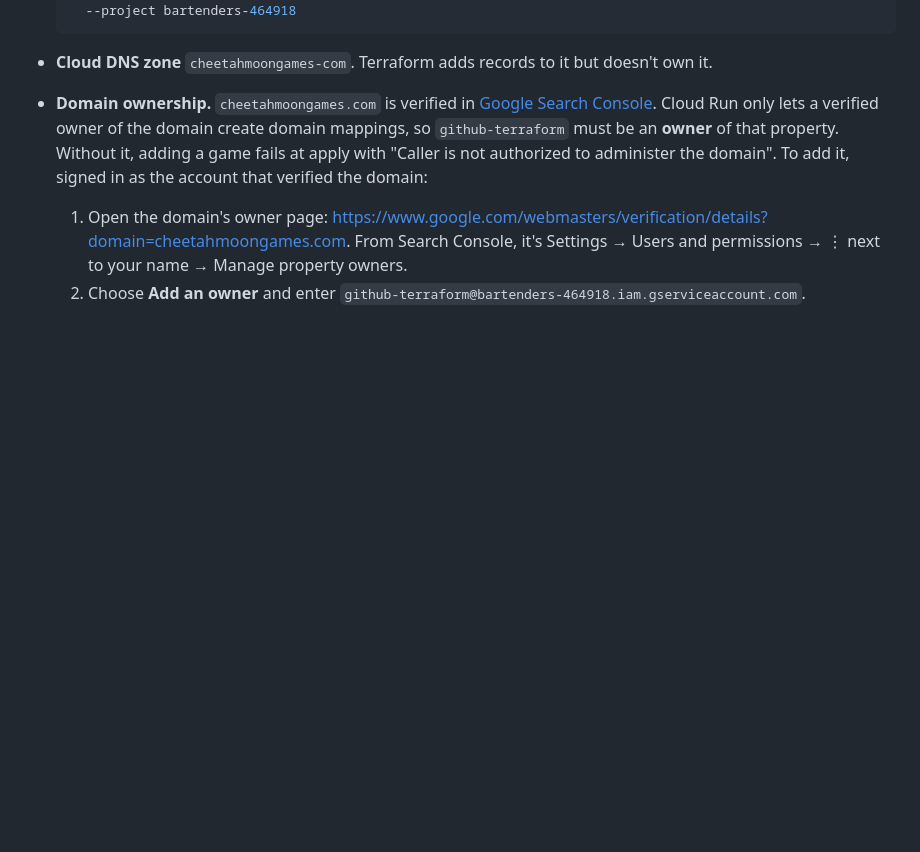
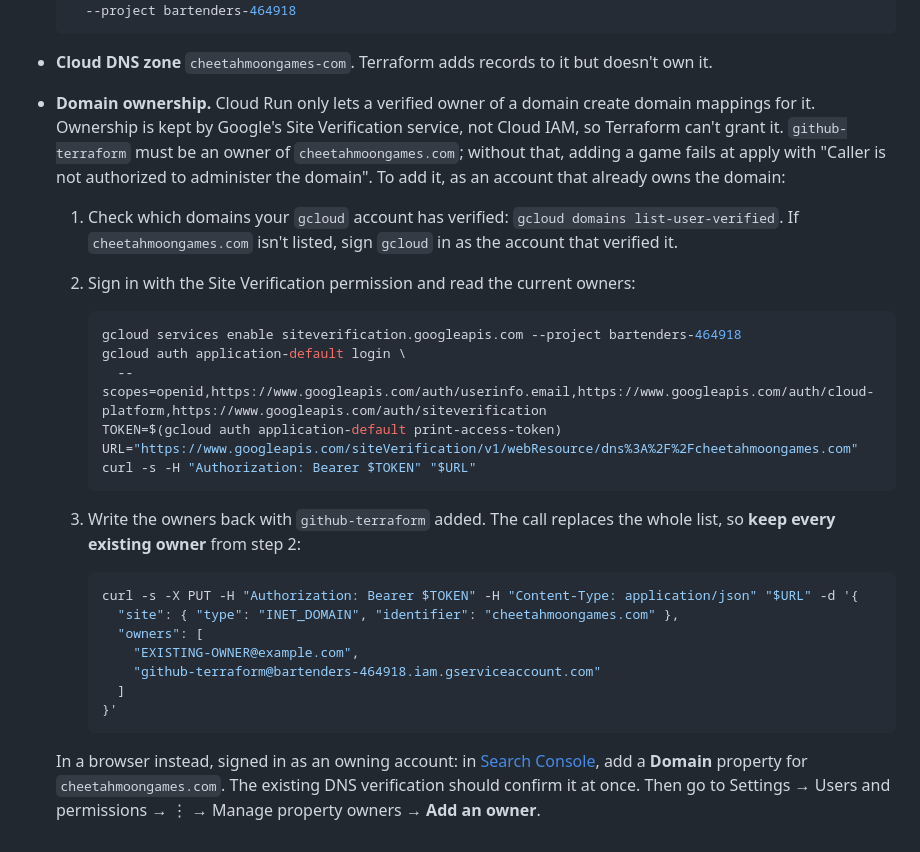
Before and after one commit to mrkyle7/cheetahmoongames, a Markdown page: README.md, the part around the change. GitHub-like rendering; blank space fills up the shorter version.

Commit message:
README: add the domain owner through the Site Verification API
The old Webmaster Central link now redirects to Search Console's
welcome page when the signed-in account has no property. Describe the
gcloud + Site Verification API route (check the verified account, read
the owners, write them back with github-terraform added), with Search
Console as the browser alternative.

Co-Authored-By: Claude Opus 5.5 <noreply@anthropic.com>
Claude-Session: https://claude.ai/code/session_013Fs8HFodEdpJWBNaMDk23u

````diff
--- a/README.md
+++ b/README.md
@@ -128,6 +128,30 @@ Almost everything is in Terraform. These few things aren't, because Terraform ne
   ```
 
 - **Cloud DNS zone** `cheetahmoongames-com`. Terraform adds records to it but doesn't own it.
-- **Domain ownership.** `cheetahmoongames.com` is verified in [Google Search Console](https://search.google.com/search-console). Cloud Run only lets a verified owner of the domain create domain mappings, so `github-terraform` must be an **owner** of that property. Without it, adding a game fails at apply with "Caller is not authorized to administer the domain". To add it, signed in as the account that verified the domain:
-  1. Open the domain's owner page: <https://www.google.com/webmasters/verification/details?domain=cheetahmoongames.com>. From Search Console, it's Settings → Users and permissions → ⋮ next to your name → Manage property owners.
-  2. Choose **Add an owner** and enter `github-terraform@bartenders-464918.iam.gserviceaccount.com`.
+- **Domain ownership.** Cloud Run only lets a verified owner of a domain create domain mappings for it. Ownership is kept by Google's Site Verification service, not Cloud IAM, so Terraform can't grant it. `github-terraform` must be an owner of `cheetahmoongames.com`; without that, adding a game fails at apply with "Caller is not authorized to administer the domain". To add it, as an account that already owns the domain:
+
+  1. Check which domains your `gcloud` account has verified: `gcloud domains list-user-verified`. If `cheetahmoongames.com` isn't listed, sign `gcloud` in as the account that verified it.
+  2. Sign in with the Site Verification permission and read the current owners:
+
+     ```sh
+     gcloud services enable siteverification.googleapis.com --project bartenders-464918
+     gcloud auth application-default login \
+       --scopes=openid,https://www.googleapis.com/auth/userinfo.email,https://www.googleapis.com/auth/cloud-platform,https://www.googleapis.com/auth/siteverification
+     TOKEN=$(gcloud auth application-default print-access-token)
+     URL="https://www.googleapis.com/siteVerification/v1/webResource/dns%3A%2F%2Fcheetahmoongames.com"
+     curl -s -H "Authorization: Bearer $TOKEN" "$URL"
+     ```
+
+  3. Write the owners back with `github-terraform` added. The call replaces the whole list, so **keep every existing owner** from step 2:
+
+     ```sh
+     curl -s -X PUT -H "Authorization: Bearer $TOKEN" -H "Content-Type: application/json" "$URL" -d '{
+       "site": { "type": "INET_DOMAIN", "identifier": "cheetahmoongames.com" },
+       "owners": [
+         "EXISTING-OWNER@example.com",
+         "github-terraform@bartenders-464918.iam.gserviceaccount.com"
+       ]
+     }'
+     ```
+
+  In a browser instead, signed in as an owning account: in [Search Console](https://search.google.com/search-console), add a **Domain** property for `cheetahmoongames.com`. The existing DNS verification should confirm it at once. Then go to Settings → Users and permissions → ⋮ → Manage property owners → **Add an owner**.
````
